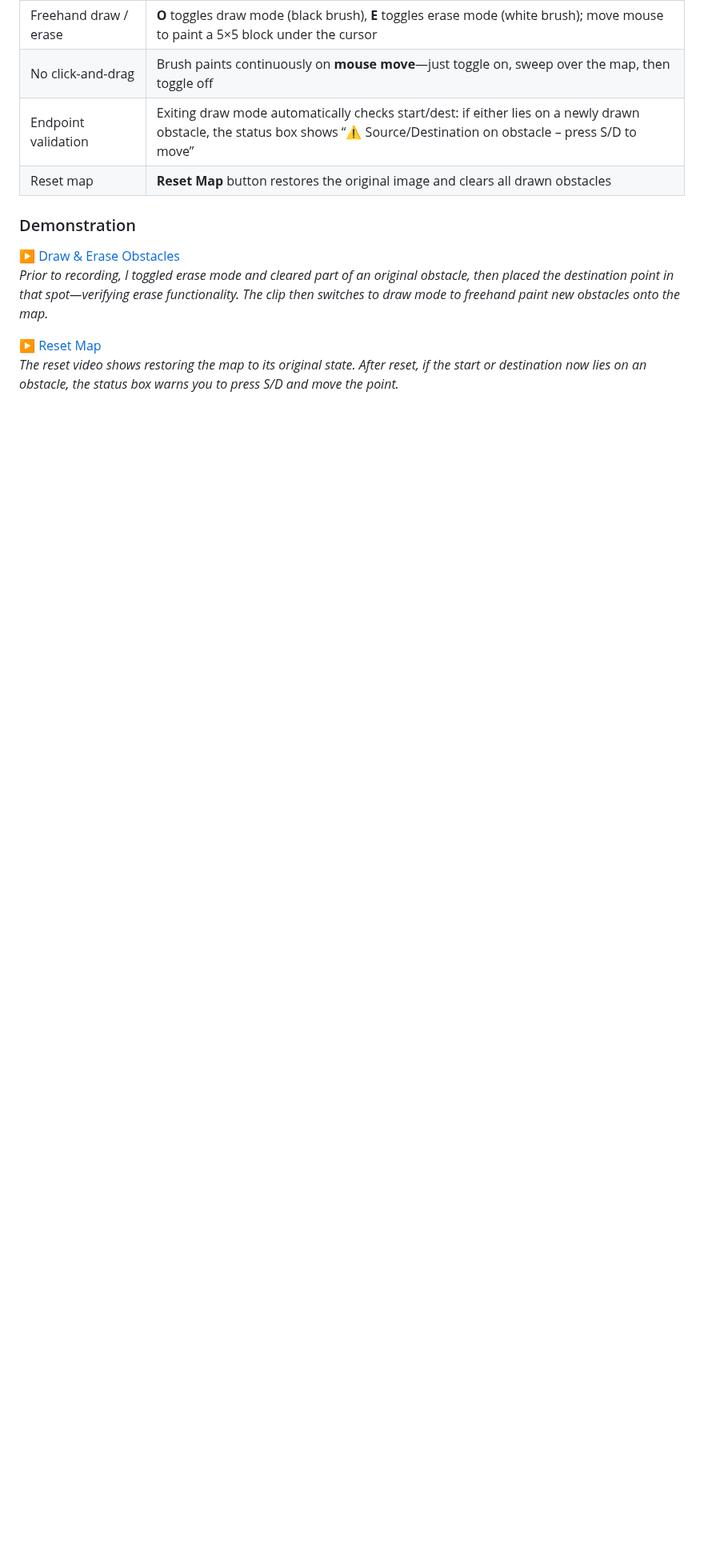
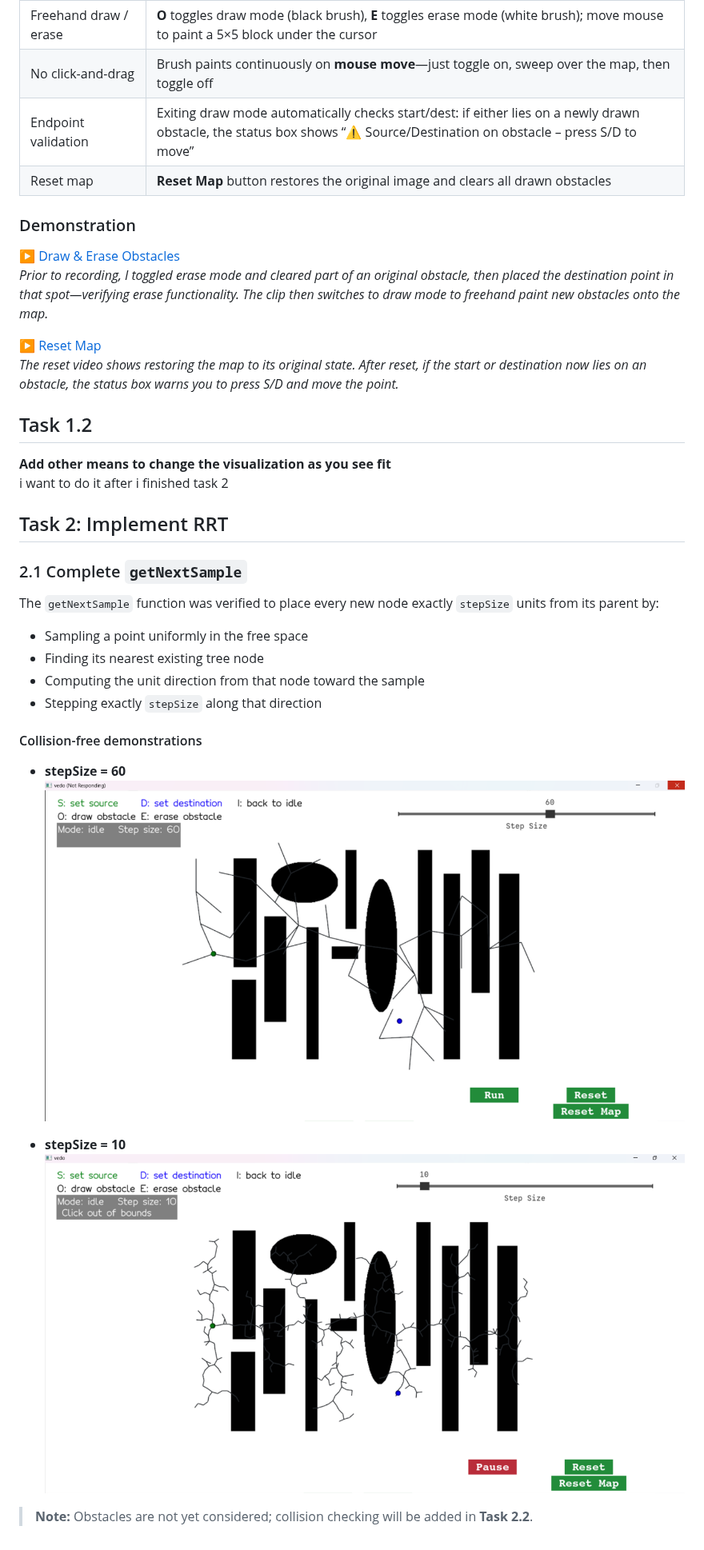
Before and after one commit to HalaIshan/rrt-path-planning, a Markdown page: report.md, the part around the change. Shown at 80% size. GitHub-like rendering; pictures changed too: images/task2.1_step10.png (added), images/task2.1_step60.png (added); blank space fills up the shorter version.

Commit message:
task 2.1 done

```diff
--- a/report.md
+++ b/report.md
@@ -38,3 +38,32 @@ _Inspired by simple “paint” tools, we built a freehand brush for drawing and
 
  [▶ Reset Map](videos/reset.mkv)
 *The reset video shows restoring the map to its original state. After reset, if the start or destination now lies on an obstacle, the status box warns you to press S/D and move the point.*
+
+
+## Task 1.2
+**Add other means to change the visualization as you see fit**
+i want to do it after i finished task 2
+
+
+## Task 2: Implement RRT
+
+### 2.1 Complete `getNextSample`
+
+The `getNextSample` function was verified to place every new node exactly `stepSize` units from its parent by:
+
+- Sampling a point uniformly in the free space
+- Finding its nearest existing tree node
+- Computing the unit direction from that node toward the sample
+- Stepping exactly `stepSize` along that direction
+
+#### Collision-free demonstrations
+
+- **stepSize = 60**
+  <img src="images/task2.1_step60.png" alt="RRT tree with stepSize=60" width="900"/>
+
+
+
+- **stepSize = 10**
+  <img src="images/task2.1_step10.png" alt="RRT tree with stepSize=60" width="900"/>
+
+> **Note:** Obstacles are not yet considered; collision checking will be added in **Task 2.2**.
```
Also changed, not shown: 2 other files.
